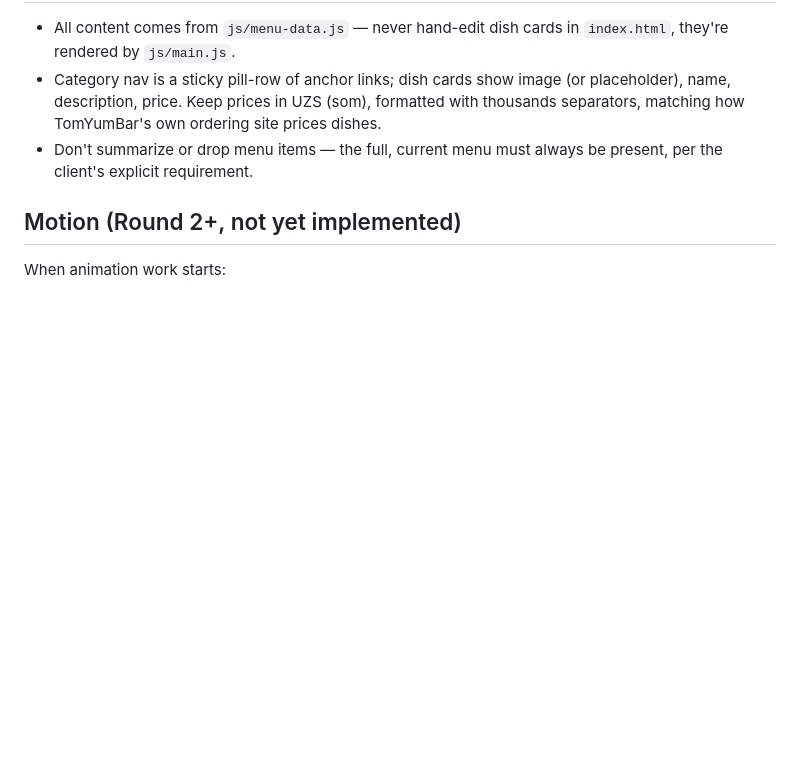
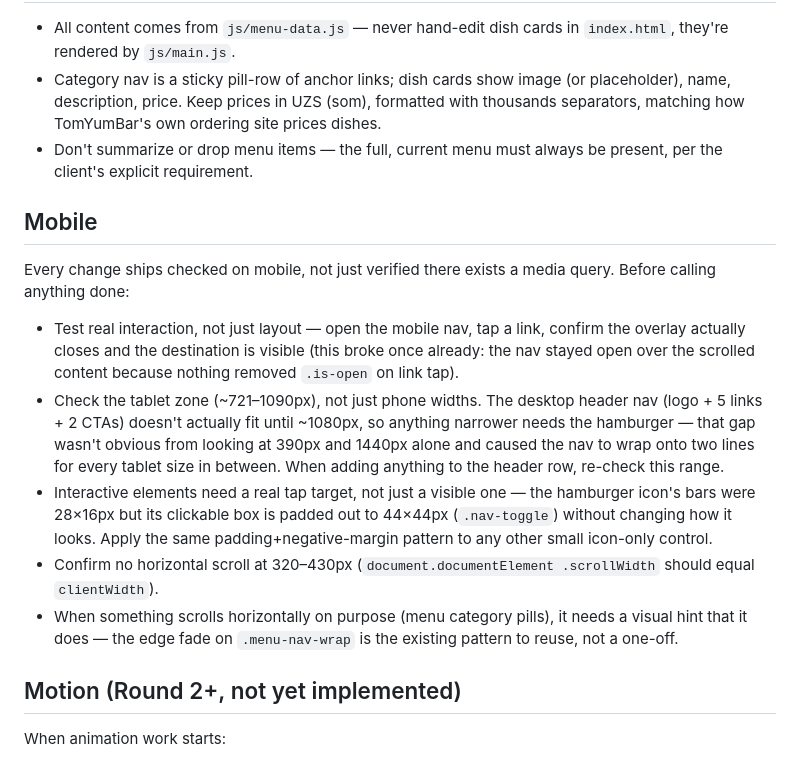
Before and after one commit to smplyyyprod-bit/Tomyumbar, a Markdown page: CLAUDE.md, the part around the change. GitHub-like rendering; blank space fills up the shorter version.

Commit message:
Document the mobile audit as a standing practice
Codify what the nav bugs actually taught: test real interaction not just
layout, check the 721-1090px tablet zone specifically, give small icon
controls a real tap target, and give purposeful horizontal scroll a
visual hint. For future rounds (motion, polish) to apply by default.

Co-Authored-By: Claude Sonnet 5 <noreply@anthropic.com>
Claude-Session: https://claude.ai/code/session_01QSwCk5wD4s22fFBc2Gvo9J

```diff
--- a/CLAUDE.md
+++ b/CLAUDE.md
@@ -158,6 +158,31 @@ it.
 - Don't summarize or drop menu items — the full, current menu must always be
   present, per the client's explicit requirement.
 
+## Mobile
+
+Every change ships checked on mobile, not just verified there exists a media
+query. Before calling anything done:
+
+- Test real interaction, not just layout — open the mobile nav, tap a link,
+  confirm the overlay actually closes and the destination is visible (this
+  broke once already: the nav stayed open over the scrolled content because
+  nothing removed `.is-open` on link tap).
+- Check the tablet zone (~721–1090px), not just phone widths. The desktop
+  header nav (logo + 5 links + 2 CTAs) doesn't actually fit until ~1080px,
+  so anything narrower needs the hamburger — that gap wasn't obvious from
+  looking at 390px and 1440px alone and caused the nav to wrap onto two
+  lines for every tablet size in between. When adding anything to the header
+  row, re-check this range.
+- Interactive elements need a real tap target, not just a visible one — the
+  hamburger icon's bars were 28×16px but its clickable box is padded out to
+  44×44px (`.nav-toggle`) without changing how it looks. Apply the same
+  padding+negative-margin pattern to any other small icon-only control.
+- Confirm no horizontal scroll at 320–430px (`document.documentElement
+  .scrollWidth` should equal `clientWidth`).
+- When something scrolls horizontally on purpose (menu category pills), it
+  needs a visual hint that it does — the edge fade on `.menu-nav-wrap` is
+  the existing pattern to reuse, not a one-off.
+
 ## Motion (Round 2+, not yet implemented)
 
 When animation work starts:
```
